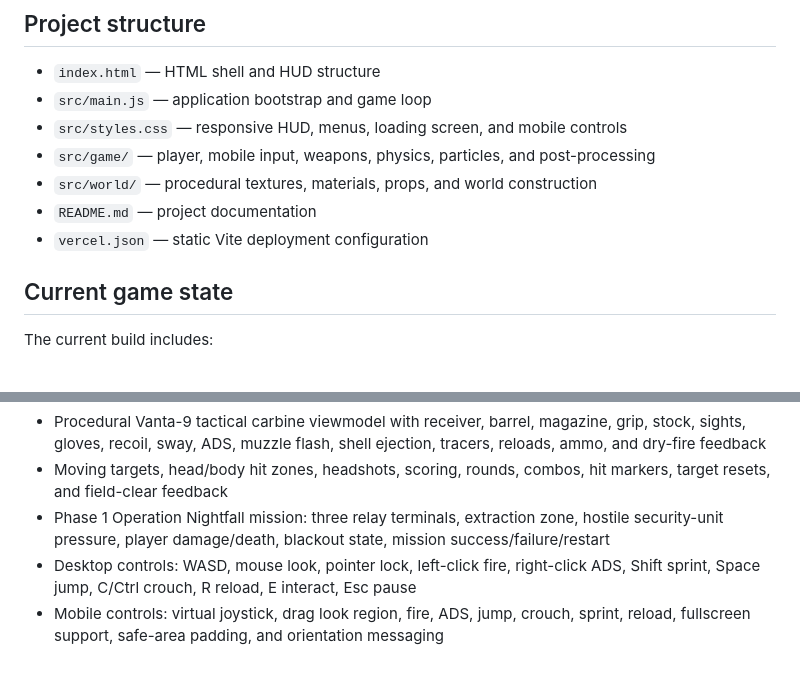
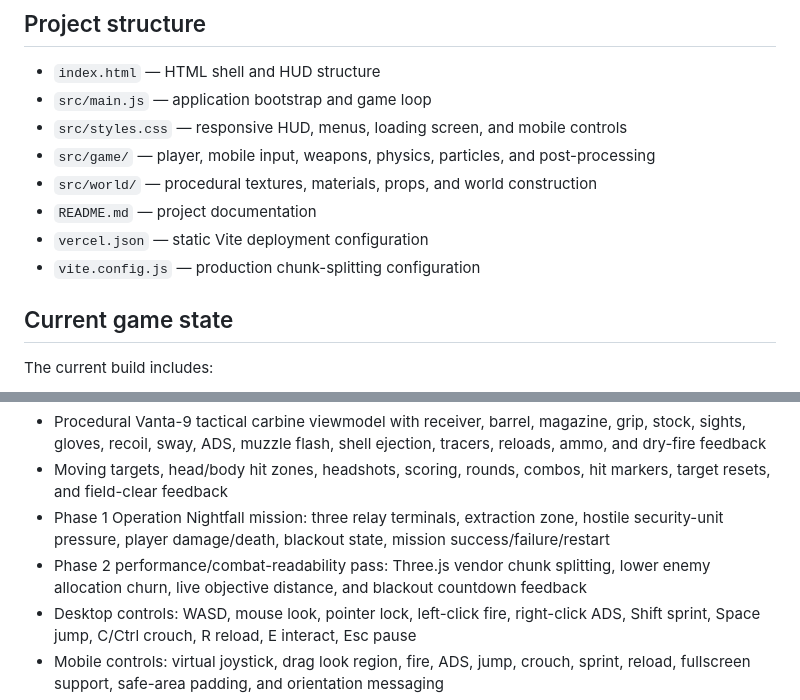
Before and after one commit to mmcilvain/My-first-game, a Markdown page: PROJECT_STATUS.md, 2 parts joined by grey strips. Drawn GitHub-style; blank space fills up the shorter version.

Commit message:
Record Phase 2 project status

```diff
--- a/PROJECT_STATUS.md
+++ b/PROJECT_STATUS.md
@@ -56,6 +56,7 @@ The production output is written to `dist/`.
 - `src/world/` — procedural textures, materials, props, and world construction
 - `README.md` — project documentation
 - `vercel.json` — static Vite deployment configuration
+- `vite.config.js` — production chunk-splitting configuration
 
 ## Current game state
 
@@ -68,6 +69,7 @@ The current build includes:
 - Procedural Vanta-9 tactical carbine viewmodel with receiver, barrel, magazine, grip, stock, sights, gloves, recoil, sway, ADS, muzzle flash, shell ejection, tracers, reloads, ammo, and dry-fire feedback
 - Moving targets, head/body hit zones, headshots, scoring, rounds, combos, hit markers, target resets, and field-clear feedback
 - Phase 1 Operation Nightfall mission: three relay terminals, extraction zone, hostile security-unit pressure, player damage/death, blackout state, mission success/failure/restart
+- Phase 2 performance/combat-readability pass: Three.js vendor chunk splitting, lower enemy allocation churn, live objective distance, and blackout countdown feedback
 - Desktop controls: WASD, mouse look, pointer lock, left-click fire, right-click ADS, Shift sprint, Space jump, C/Ctrl crouch, R reload, E interact, Esc pause
 - Mobile controls: virtual joystick, drag look region, fire, ADS, jump, crouch, sprint, reload, fullscreen support, safe-area padding, and orientation messaging
 - Graphics presets: Low, Medium, High
```
